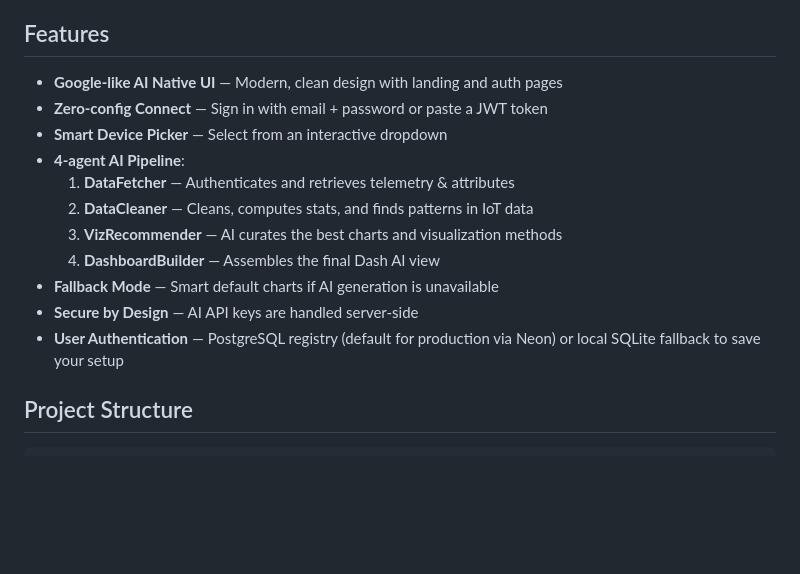
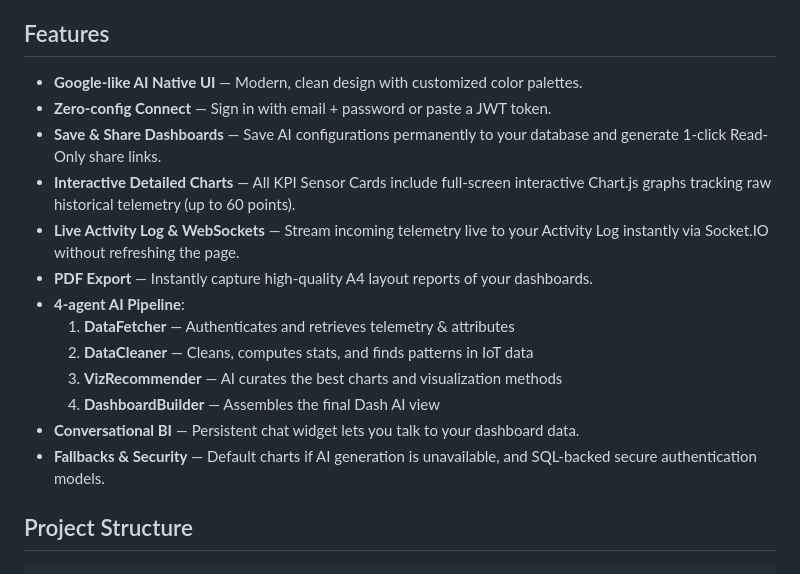
Before and after one commit to 22f3002244/DashAI, a Markdown page: README.md, the part around the change. Rendered like a GitHub page; blank space fills up the shorter version.

```diff
--- a/README.md
+++ b/README.md
@@ -4,17 +4,19 @@ An AI-powered IoT analytics platform that connects to your ThingsBoard instance.
 
 ## Features
 
-- **Google-like AI Native UI** — Modern, clean design with landing and auth pages
-- **Zero-config Connect** — Sign in with email + password or paste a JWT token
-- **Smart Device Picker** — Select from an interactive dropdown
+- **Google-like AI Native UI** — Modern, clean design with customized color palettes.
+- **Zero-config Connect** — Sign in with email + password or paste a JWT token.
+- **Save & Share Dashboards** — Save AI configurations permanently to your database and generate 1-click Read-Only share links.
+- **Interactive Detailed Charts** — All KPI Sensor Cards include full-screen interactive Chart.js graphs tracking raw historical telemetry (up to 60 points).
+- **Live Activity Log & WebSockets** — Stream incoming telemetry live to your Activity Log instantly via Socket.IO without refreshing the page.
+- **PDF Export** — Instantly capture high-quality A4 layout reports of your dashboards.
 - **4-agent AI Pipeline**:
   1. **DataFetcher** — Authenticates and retrieves telemetry & attributes
   2. **DataCleaner** — Cleans, computes stats, and finds patterns in IoT data
   3. **VizRecommender** — AI curates the best charts and visualization methods
   4. **DashboardBuilder** — Assembles the final Dash AI view
-- **Fallback Mode** — Smart default charts if AI generation is unavailable
-- **Secure by Design** — AI API keys are handled server-side
-- **User Authentication** — PostgreSQL registry (default for production via Neon) or local SQLite fallback to save your setup
+- **Conversational BI** — Persistent chat widget lets you talk to your dashboard data.
+- **Fallbacks & Security** — Default charts if AI generation is unavailable, and SQL-backed secure authentication models.
 
 ## Project Structure
 
```
